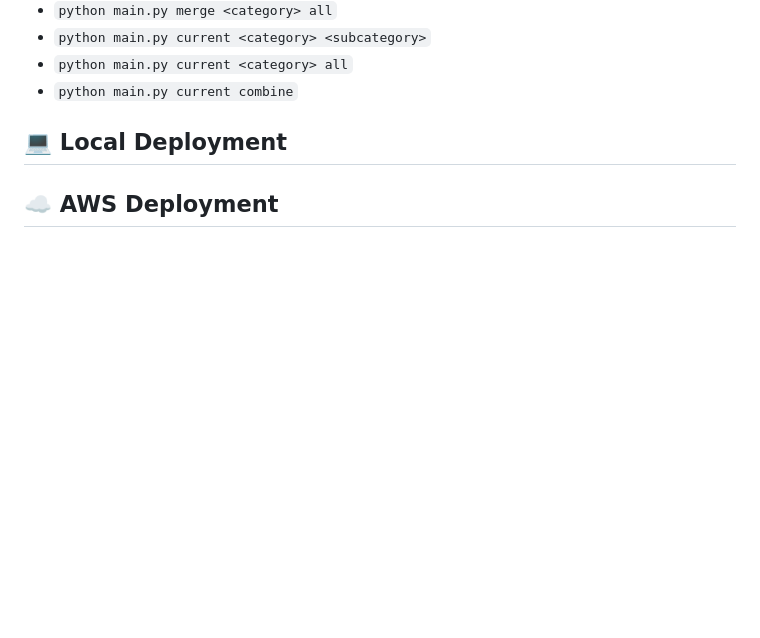
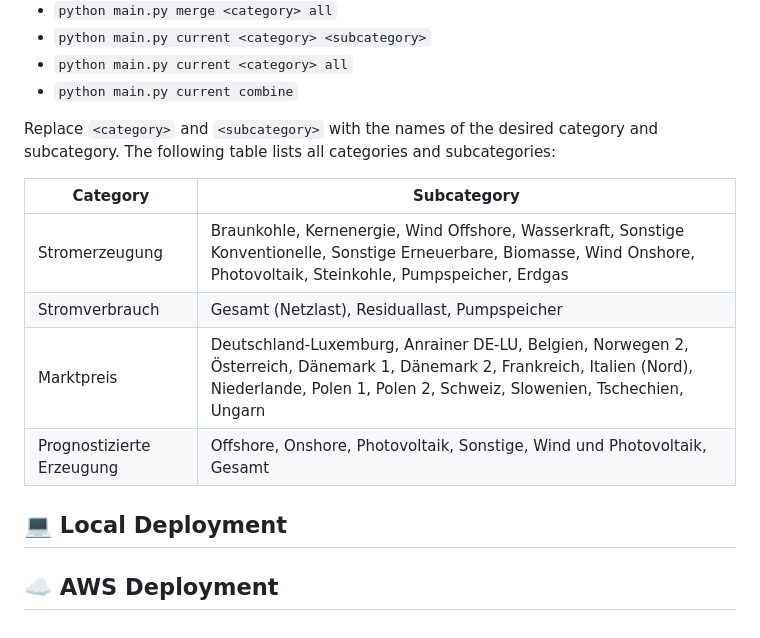
Before and after one commit to HamsterHugo/smard-energy-pipeline, a Markdown page: README.md, the part around the change. Drawn GitHub-style; blank space fills up the shorter version.

Commit message:
[DOC] add table with all categories and subcategories.

```diff
--- a/README.md
+++ b/README.md
@@ -147,6 +147,15 @@ Now, you can download and preprocess the timeseries data from SMARD.de by using
 * ``python main.py current <category> all``
 * ``python main.py current combine``
 
+Replace `<category>` and `<subcategory>` with the names of the desired category and subcategory. The following table lists all categories and subcategories:
+
+| **Category** | **Subcategory** |
+|--------------|-----------------|
+| Stromerzeugung | Braunkohle, Kernenergie, Wind Offshore, Wasserkraft, Sonstige Konventionelle, Sonstige Erneuerbare, Biomasse, Wind Onshore, Photovoltaik, Steinkohle, Pumpspeicher, Erdgas |
+| Stromverbrauch | Gesamt (Netzlast), Residuallast, Pumpspeicher |
+| Marktpreis | Deutschland-Luxemburg, Anrainer DE-LU, Belgien, Norwegen 2, Österreich, Dänemark 1, Dänemark 2, Frankreich, Italien (Nord), Niederlande, Polen 1, Polen 2, Schweiz, Slowenien, Tschechien, Ungarn |
+| Prognostizierte Erzeugung | Offshore, Onshore, Photovoltaik, Sonstige, Wind und Photovoltaik, Gesamt |
+
 
 ## 💻 Local Deployment
 
```
